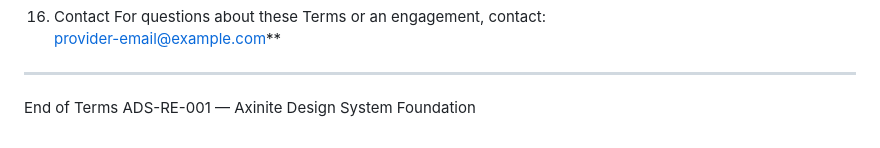
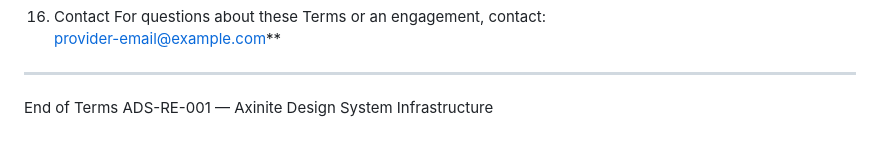
Before and after one commit to axinitedelivery/axinite_website, a Markdown page: ads-terms-of-service.md, the part around the change. GitHub-like rendering.

```diff
--- a/ads-terms-of-service.md
+++ b/ads-terms-of-service.md
@@ -124,4 +124,4 @@ provider-email@example.com**
 ________________________________________
 
 End of Terms
-ADS-RE-001 — Axinite Design System Foundation
+ADS-RE-001 — Axinite Design System Infrastructure
```
